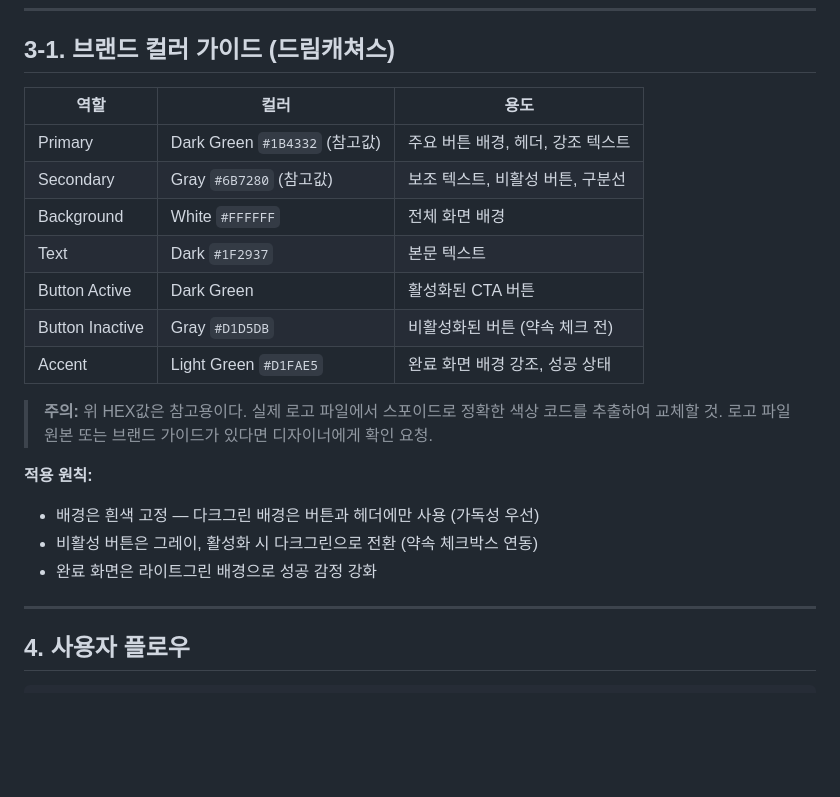
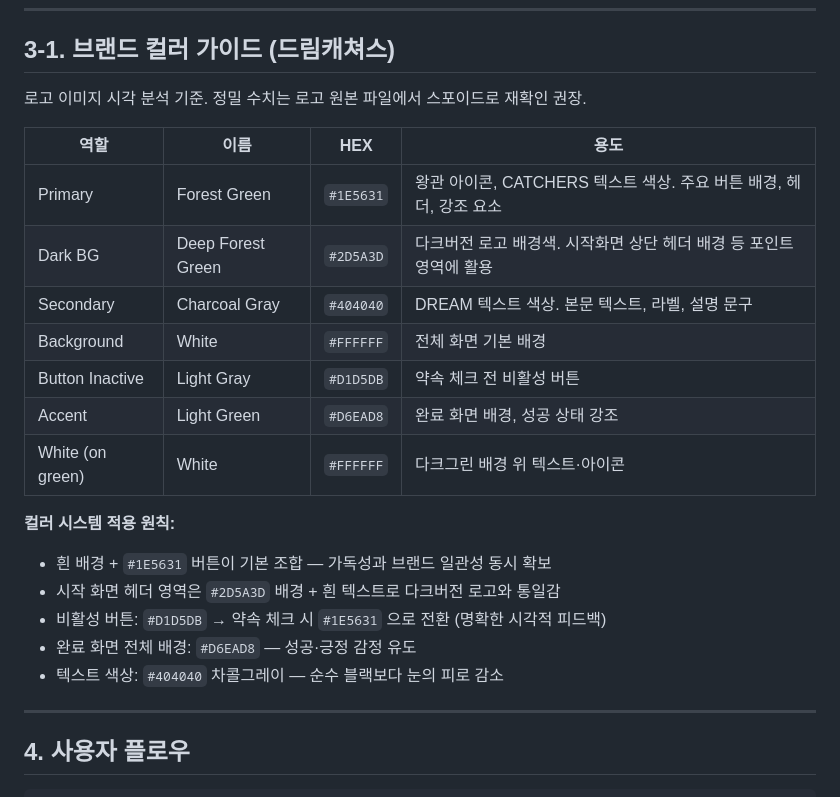
Before and after one commit to fceo21/doc_summary, a Markdown page: review_event/PRD_review_event_app.md, the part around the change. Drawn GitHub-style; blank space fills up the shorter version.

Commit message:
Update PRD: refine brand colors from logo image analysis
로고 이미지 직접 분석하여 HEX 값 업데이트
- Primary: #1E5631 (Forest Green, 왕관+CATCHERS 텍스트)
- Dark BG: #2D5A3D (Deep Forest Green, 다크버전 배경)
- Secondary: #404040 (Charcoal Gray, DREAM 텍스트)
- Accent: #D6EAD8 (Light Green, 완료 화면)
- 컬러 적용 원칙 구체화 (헤더, 버튼 상태전환, 완료화면)

https://claude.ai/code/session_01XTt6PJMnjBvTShfAD3EVn8

```diff
--- a/review_event/PRD_review_event_app.md
+++ b/review_event/PRD_review_event_app.md
@@ -44,23 +44,24 @@
 
 ## 3-1. 브랜드 컬러 가이드 (드림캐쳐스)
 
-| 역할 | 컬러 | 용도 |
-|------|------|------|
-| Primary | Dark Green `#1B4332` (참고값) | 주요 버튼 배경, 헤더, 강조 텍스트 |
-| Secondary | Gray `#6B7280` (참고값) | 보조 텍스트, 비활성 버튼, 구분선 |
-| Background | White `#FFFFFF` | 전체 화면 배경 |
-| Text | Dark `#1F2937` | 본문 텍스트 |
-| Button Active | Dark Green | 활성화된 CTA 버튼 |
-| Button Inactive | Gray `#D1D5DB` | 비활성화된 버튼 (약속 체크 전) |
-| Accent | Light Green `#D1FAE5` | 완료 화면 배경 강조, 성공 상태 |
+로고 이미지 시각 분석 기준. 정밀 수치는 로고 원본 파일에서 스포이드로 재확인 권장.
 
-> **주의:** 위 HEX값은 참고용이다. 실제 로고 파일에서 스포이드로 정확한 색상 코드를 추출하여 교체할 것.
-> 로고 파일 원본 또는 브랜드 가이드가 있다면 디자이너에게 확인 요청.
+| 역할 | 이름 | HEX | 용도 |
+|------|------|-----|------|
+| Primary | Forest Green | `#1E5631` | 왕관 아이콘, CATCHERS 텍스트 색상. 주요 버튼 배경, 헤더, 강조 요소 |
+| Dark BG | Deep Forest Green | `#2D5A3D` | 다크버전 로고 배경색. 시작화면 상단 헤더 배경 등 포인트 영역에 활용 |
+| Secondary | Charcoal Gray | `#404040` | DREAM 텍스트 색상. 본문 텍스트, 라벨, 설명 문구 |
+| Background | White | `#FFFFFF` | 전체 화면 기본 배경 |
+| Button Inactive | Light Gray | `#D1D5DB` | 약속 체크 전 비활성 버튼 |
+| Accent | Light Green | `#D6EAD8` | 완료 화면 배경, 성공 상태 강조 |
+| White (on green) | White | `#FFFFFF` | 다크그린 배경 위 텍스트·아이콘 |
 
-**적용 원칙:**
-- 배경은 흰색 고정 — 다크그린 배경은 버튼과 헤더에만 사용 (가독성 우선)
-- 비활성 버튼은 그레이, 활성화 시 다크그린으로 전환 (약속 체크박스 연동)
-- 완료 화면은 라이트그린 배경으로 성공 감정 강화
+**컬러 시스템 적용 원칙:**
+- 흰 배경 + `#1E5631` 버튼이 기본 조합 — 가독성과 브랜드 일관성 동시 확보
+- 시작 화면 헤더 영역은 `#2D5A3D` 배경 + 흰 텍스트로 다크버전 로고와 통일감
+- 비활성 버튼: `#D1D5DB` → 약속 체크 시 `#1E5631` 으로 전환 (명확한 시각적 피드백)
+- 완료 화면 전체 배경: `#D6EAD8` — 성공·긍정 감정 유도
+- 텍스트 색상: `#404040` 차콜그레이 — 순수 블랙보다 눈의 피로 감소
 
 ---
 
```
